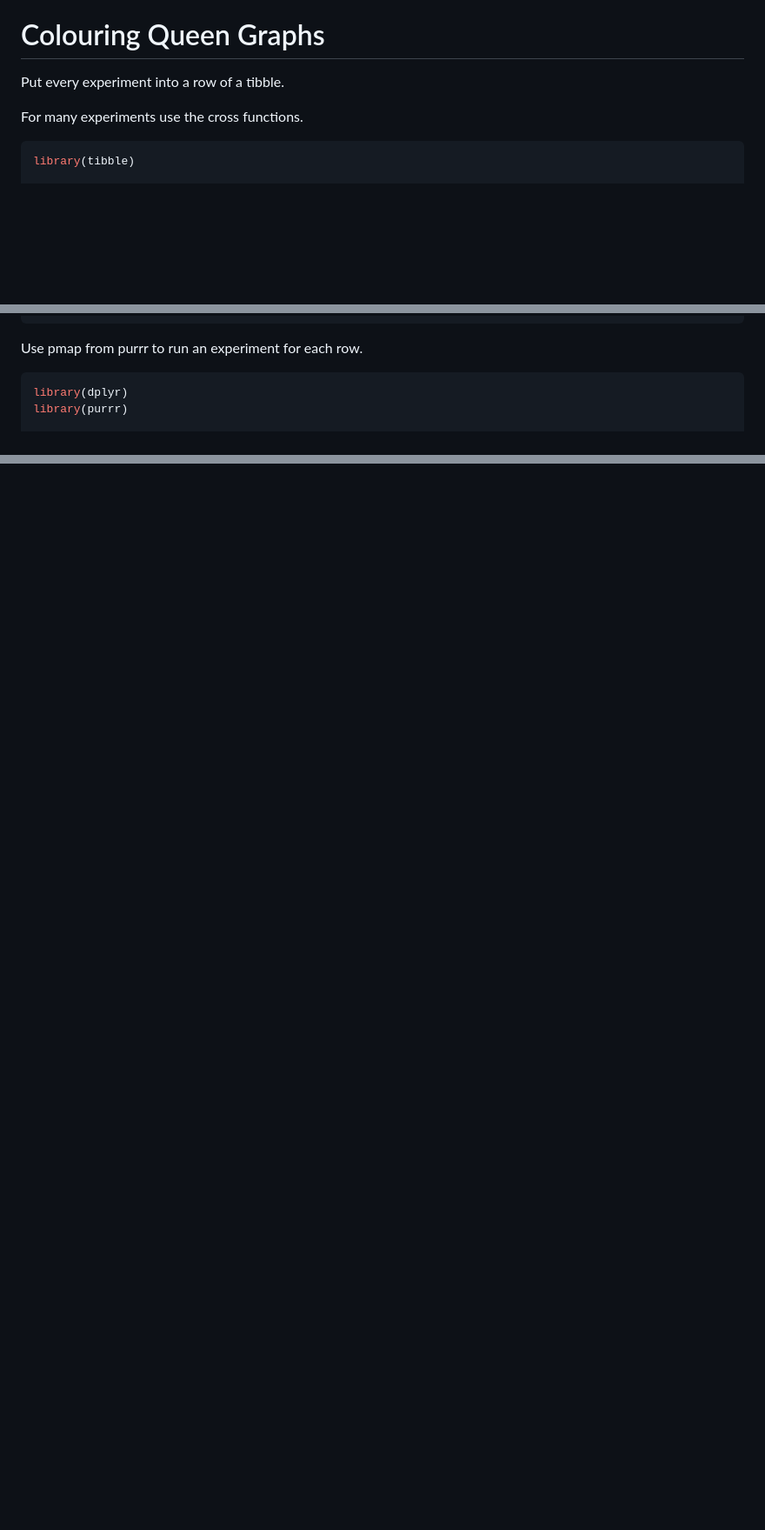
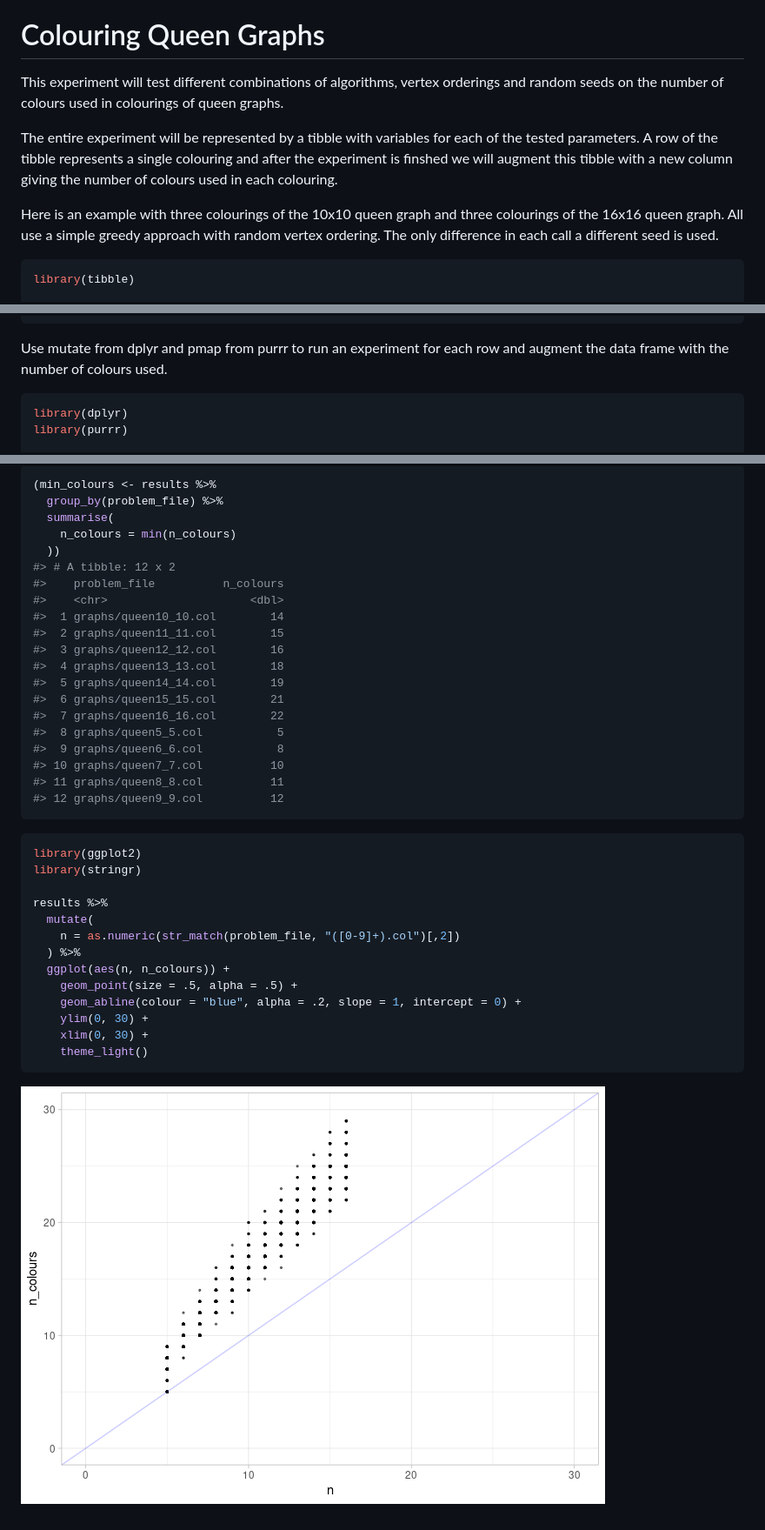
Before and after one commit to MHenderson/queen-colouring, a Markdown page: README.md, 3 parts joined by grey strips. Shown: that part at 87% size. GitHub-like rendering; pictures changed too: figure/results_plot-1.png (added); blank space fills up the shorter version.

````diff
--- a/README.md
+++ b/README.md
@@ -94,9 +95,20 @@ a colouring with the minimal number of colours.
 
 # Colouring Queen Graphs
 
-Put every experiment into a row of a tibble.
+This experiment will test different combinations of algorithms, vertex
+orderings and random seeds on the number of colours used in colourings
+of queen graphs.
 
-For many experiments use the cross functions.
+The entire experiment will be represented by a tibble with variables for
+each of the tested parameters. A row of the tibble represents a single
+colouring and after the experiment is finshed we will augment this
+tibble with a new column giving the number of colours used in each
+colouring.
+
+Here is an example with three colourings of the 10x10 queen graph and
+three colourings of the 16x16 queen graph. All use a simple greedy
+approach with random vertex ordering. The only difference in each call a
+different seed is used.
 
 ``` r
 library(tibble)
@@ -120,7 +132,8 @@ library(tibble)
 #> 6 graphs/queen16_16.col    40 simple random
 ```
 
-Use pmap from purrr to run an experiment for each row.
+Use mutate from dplyr and pmap from purrr to run an experiment for each
+row and augment the data frame with the number of colours used.
 
 ``` r
 library(dplyr)
@@ -162,0 +241,40 @@ here is a good application for the work on graph property testing.
+``` r
+(min_colours <- results %>%
+  group_by(problem_file) %>%
+  summarise(
+    n_colours = min(n_colours)
+  ))
+#> # A tibble: 12 x 2
+#>    problem_file          n_colours
+#>    <chr>                     <dbl>
+#>  1 graphs/queen10_10.col        14
+#>  2 graphs/queen11_11.col        15
+#>  3 graphs/queen12_12.col        16
+#>  4 graphs/queen13_13.col        18
+#>  5 graphs/queen14_14.col        19
+#>  6 graphs/queen15_15.col        21
+#>  7 graphs/queen16_16.col        22
+#>  8 graphs/queen5_5.col           5
+#>  9 graphs/queen6_6.col           8
+#> 10 graphs/queen7_7.col          10
+#> 11 graphs/queen8_8.col          11
+#> 12 graphs/queen9_9.col          12
+```
+
+``` r
+library(ggplot2)
+library(stringr)
+
+results %>%
+  mutate(
+    n = as.numeric(str_match(problem_file, "([0-9]+).col")[,2])
+  ) %>%
+  ggplot(aes(n, n_colours)) +
+    geom_point(size = .5, alpha = .5) +
+    geom_abline(colour = "blue", alpha = .2, slope = 1, intercept = 0) +
+    ylim(0, 30) +
+    xlim(0, 30) +
+    theme_light()
+```
+
+![](figure/results_plot-1.png)<!-- -->
````
Also changed, not shown: other parts of README.md (+69 -3 lines), 1 other file.
